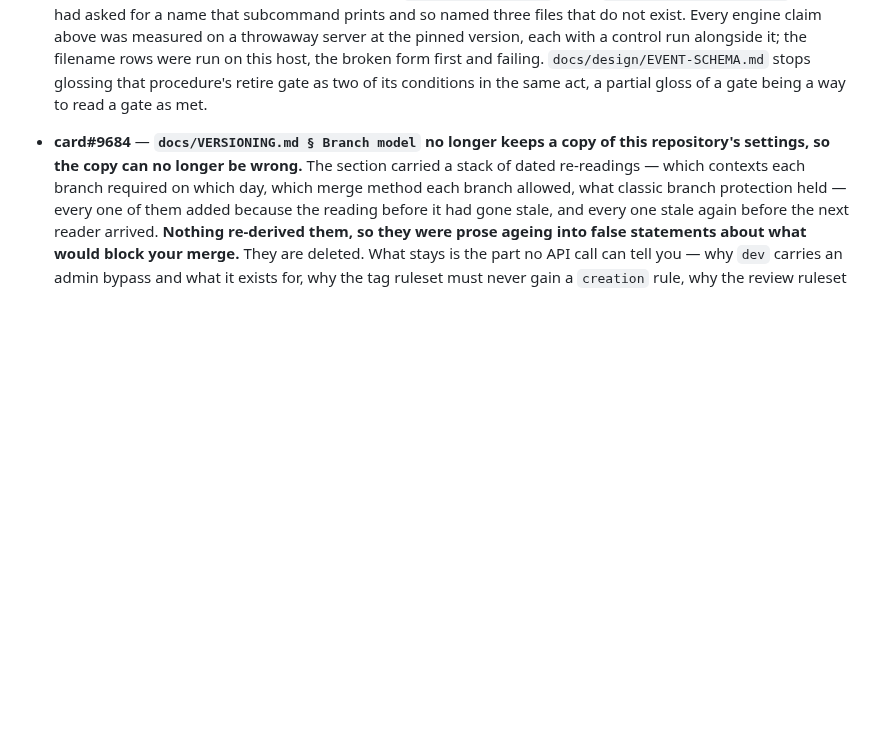
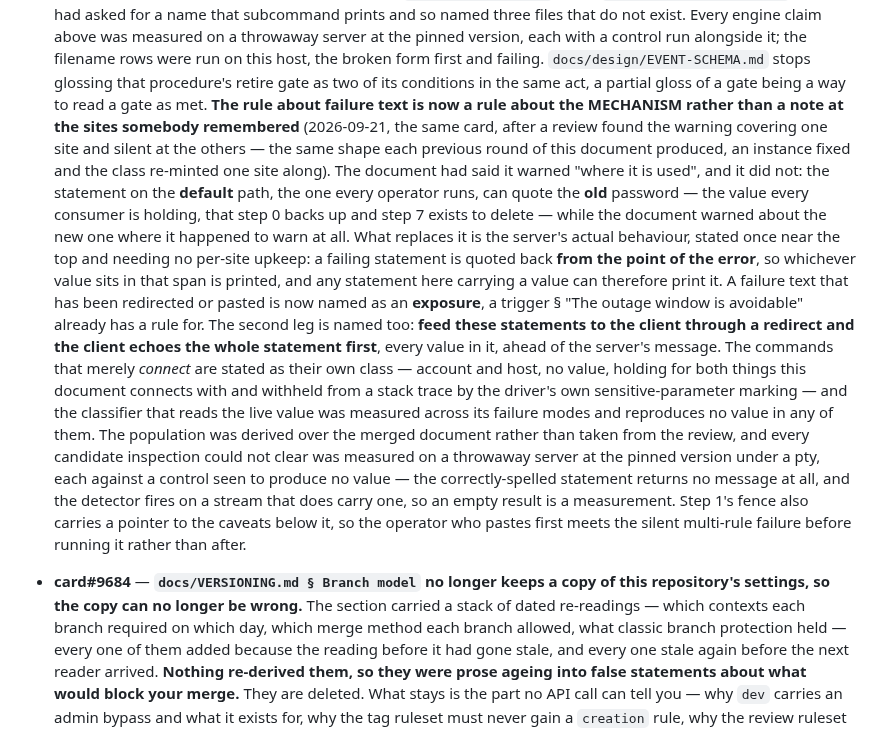
Before and after one commit to PupFuzz/mezzanine, a Markdown page: docs/CHANGELOG.md, the part around the change. GitHub-like rendering; blank space fills up the shorter version.

```diff
--- a/docs/CHANGELOG.md
+++ b/docs/CHANGELOG.md
@@ -115,6 +115,30 @@ size; `docs/PLAN.md § 4` says why the archive files need no gate of their own b
   alongside it; the filename rows were run on this host, the broken form first and failing.
   `docs/design/EVENT-SCHEMA.md` stops glossing that procedure's retire gate as two of its
   conditions in the same act, a partial gloss of a gate being a way to read a gate as met.
+  **The rule about failure text is now a rule about the MECHANISM rather than a note at the sites
+  somebody remembered** (2026-09-21, the same card, after a review found the warning covering one
+  site and silent at the others — the same shape each previous round of this document produced, an
+  instance fixed and the class re-minted one site along). The document had said it warned "where
+  it is used", and it did not: the statement on the **default** path, the one every operator runs,
+  can quote the **old** password — the value every consumer is holding, that step 0 backs up and
+  step 7 exists to delete — while the document warned about the new one where it happened to warn
+  at all. What replaces it is the server's actual behaviour, stated once near the top and needing
+  no per-site upkeep: a failing statement is quoted back **from the point of the error**, so
+  whichever value sits in that span is printed, and any statement here carrying a value can
+  therefore print it. A failure text that has been redirected or pasted is now named as an
+  **exposure**, a trigger § "The outage window is avoidable" already has a rule for. The second
+  leg is named too: **feed these statements to the client through a redirect and the client echoes
+  the whole statement first**, every value in it, ahead of the server's message. The commands that
+  merely *connect* are stated as their own class — account and host, no value, holding for both
+  things this document connects with and withheld from a stack trace by the driver's own
+  sensitive-parameter marking — and the classifier that reads the live value was measured across
+  its failure modes and reproduces no value in any of them. The population was derived over the
+  merged document rather than taken from the review, and every candidate inspection could not
+  clear was measured on a throwaway server at the pinned version under a pty, each against a
+  control seen to produce no value — the correctly-spelled statement returns no message at all,
+  and the detector fires on a stream that does carry one, so an empty result is a measurement.
+  Step 1's fence also carries a pointer to the caveats below it, so the operator who pastes first
+  meets the silent multi-rule failure before running it rather than after.
 - **card#9684** — **`docs/VERSIONING.md § Branch model` no longer keeps a copy of this
   repository's settings, so the copy can no longer be wrong.** The section carried a stack of
   dated re-readings — which contexts each branch required on which day, which merge method each
```
Also changed, not shown: docs/CREDENTIAL-ROTATION.md (+59 -16 lines).
